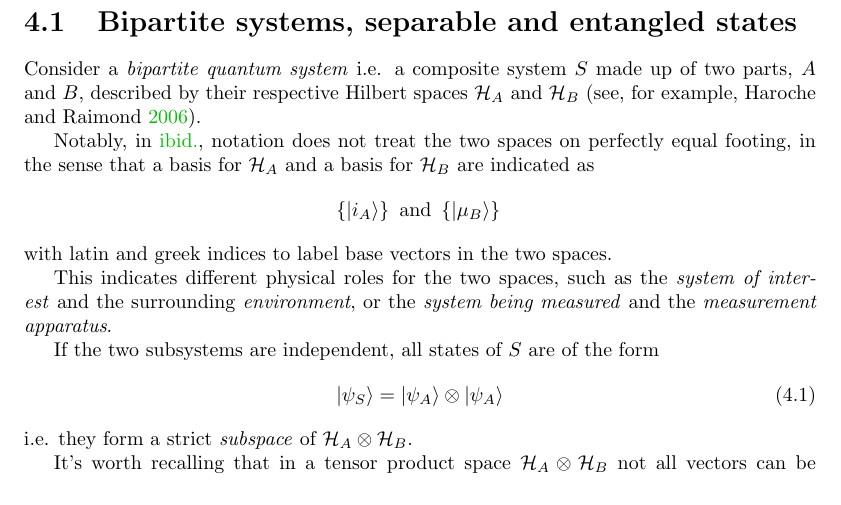
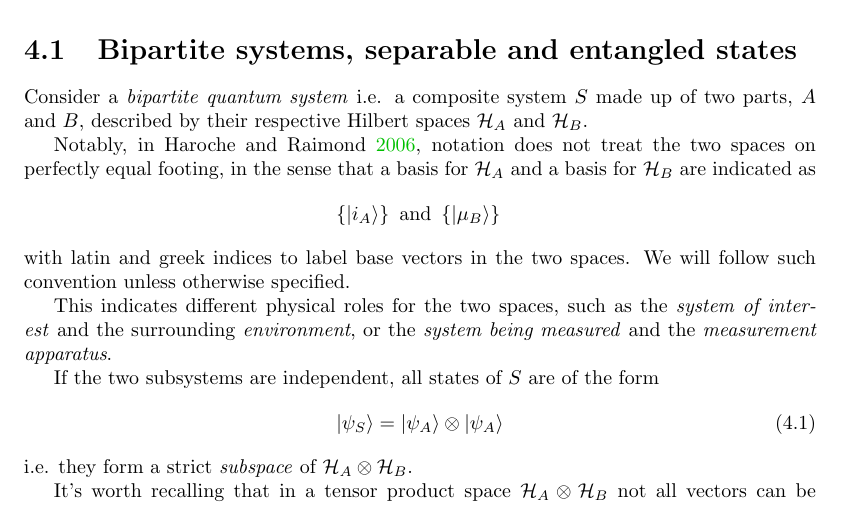
Before and after one commit to gderosa/timeq, a LaTeX thesis (tex/main.tex, which reads tex/decohere/1_bi.tex): part of page 13 of 46, cut so that both start at the same text. Compiled offline with pdfLaTeX.

Commit message:
decohere: -ref +notation

```diff
--- a/tex/decohere/1_bi.tex
+++ b/tex/decohere/1_bi.tex
@@ -4,8 +4,7 @@ Consider a \term{bipartite quantum system}
 i.e. a composite system $S$
 made up of two parts, $A$ and~$B$,
 described by their respective Hilbert spaces
-$\hilb{H}_A$ and $\hilb{H}_B$
-(see, for example, \cite{Haroche_Exploring}).
+$\hilb{H}_A$ and $\hilb{H}_B$.
 
 Notably, in \cite{Haroche_Exploring},
 notation does not treat the two spaces
@@ -16,6 +15,7 @@ $$
   \setof{\ket{i_A}} \text{ and } \setof{\ket{\mu_B}}\,
 $$
 with latin and greek indices to label base vectors in the two spaces.
+We will follow such convention unless otherwise specified.
 
 This indicates different physical roles for the two spaces,
 such as the \emph{system of interest} and the surrounding \emph{environment},
```
